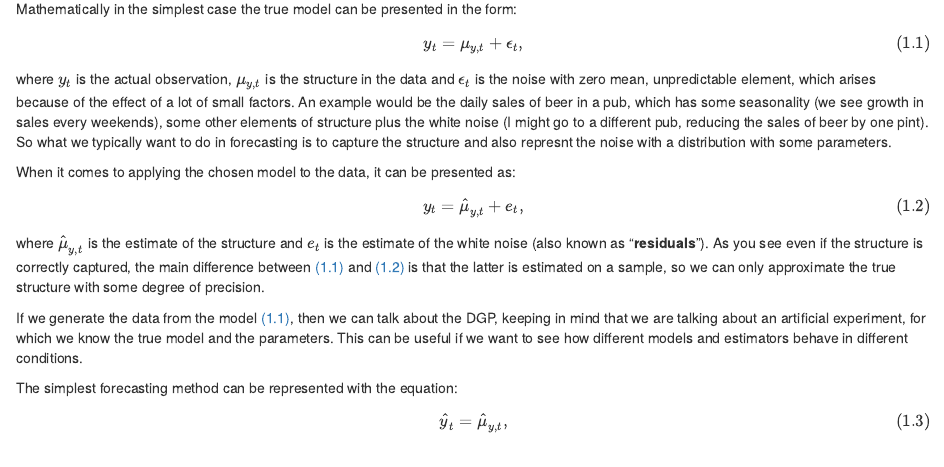
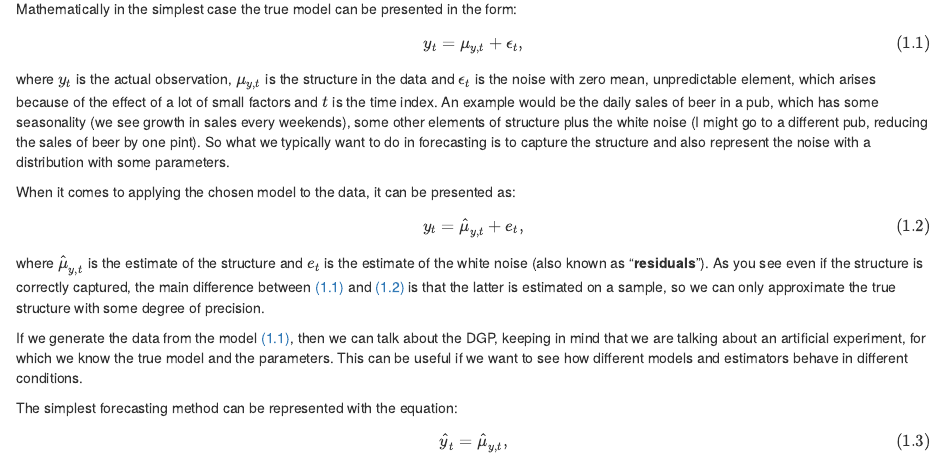
Before and after one commit to config-i1/sba, an R Markdown document (Chapters/01-intro.Rmd): the page in a window 1100 px wide, from 1100 px down. Rendered offline with R 4.5, knitr and Pandoc, with nearby package versions; drawn as R Markdown's standard HTML page in place of the format the file asks for.

```diff
--- a/Chapters/01-intro.Rmd
+++ b/Chapters/01-intro.Rmd
@@ -35,7 +38,7 @@
     y_t = \mu_{y,t} + \epsilon_t,
     (\#eq:TrueModel)
 \end{equation}
-where $y_t$ is the actual observation, $\mu_{y,t}$ is the structure in the data and $\epsilon_t$ is the noise with zero mean, unpredictable element, which arises because of the effect of a lot of small factors. An example would be the daily sales of beer in a pub, which has some seasonality (we see growth in sales every weekends), some other elements of structure plus the white noise (I might go to a different pub, reducing the sales of beer by one pint). So what we typically want to do in forecasting is to capture the structure and also represnt the noise with a distribution with some parameters.
+where $y_t$ is the actual observation, $\mu_{y,t}$ is the structure in the data and $\epsilon_t$ is the noise with zero mean, unpredictable element, which arises because of the effect of a lot of small factors and $t$ is the time index. An example would be the daily sales of beer in a pub, which has some seasonality (we see growth in sales every weekends), some other elements of structure plus the white noise (I might go to a different pub, reducing the sales of beer by one pint). So what we typically want to do in forecasting is to capture the structure and also represent the noise with a distribution with some parameters.
 
 When it comes to applying the chosen model to the data, it can be presented as:
 \begin{equation}
```
Also changed, not shown: Chapters/01-intro.Rmd (5 more changed lines).
